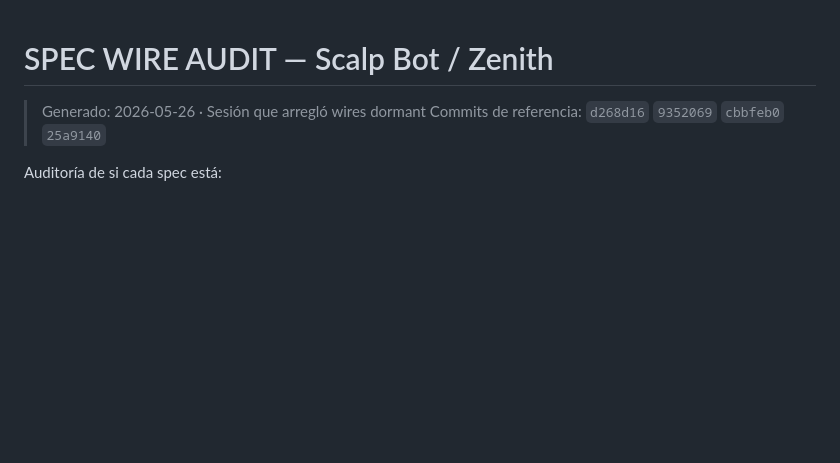
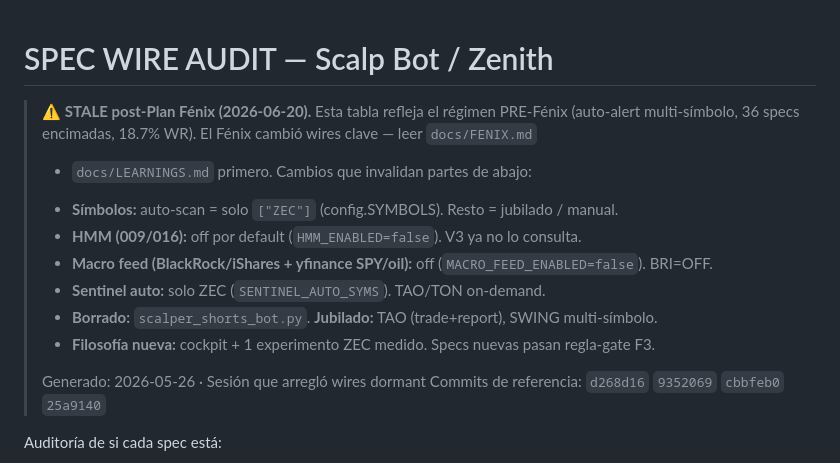
Before and after one commit to fercreek/vigil, a Markdown page: docs/SPEC_WIRE_AUDIT.md, the part around the change. GitHub-like rendering; blank space fills up the shorter version.

Commit message:
docs: header Fénix en SPEC_WIRE_AUDIT — marca tabla stale + apunta a FENIX.md/LEARNINGS.md
Toqué wires (HMM/macro off, sentinel→ZEC, símbolos→ZEC, borré scalper_shorts). La tabla
pre-Fénix engañaría a la próxima sesión. Header lista los cambios + redirige a los docs nuevos.

```diff
--- a/docs/SPEC_WIRE_AUDIT.md
+++ b/docs/SPEC_WIRE_AUDIT.md
@@ -1,5 +1,15 @@
 # SPEC WIRE AUDIT — Scalp Bot / Zenith
 
+> ⚠️ **STALE post-Plan Fénix (2026-06-20).** Esta tabla refleja el régimen PRE-Fénix (auto-alert
+> multi-símbolo, 36 specs encimadas, 18.7% WR). El Fénix cambió wires clave — leer `docs/FENIX.md`
+> + `docs/LEARNINGS.md` primero. Cambios que invalidan partes de abajo:
+> - **Símbolos:** auto-scan = solo `["ZEC"]` (config.SYMBOLS). Resto = jubilado / manual.
+> - **HMM (009/016):** off por default (`HMM_ENABLED=false`). V3 ya no lo consulta.
+> - **Macro feed (BlackRock/iShares + yfinance SPY/oil):** off (`MACRO_FEED_ENABLED=false`). BRI=OFF.
+> - **Sentinel auto:** solo ZEC (`SENTINEL_AUTO_SYMS`). TAO/TON on-demand.
+> - **Borrado:** `scalper_shorts_bot.py`. **Jubilado:** TAO (trade+report), SWING multi-símbolo.
+> - **Filosofía nueva:** cockpit + 1 experimento ZEC medido. Specs nuevas pasan regla-gate F3.
+>
 > Generado: 2026-05-26 · Sesión que arregló wires dormant
 > Commits de referencia: `d268d16` `9352069` `cbbfeb0` `25a9140`
 
```
